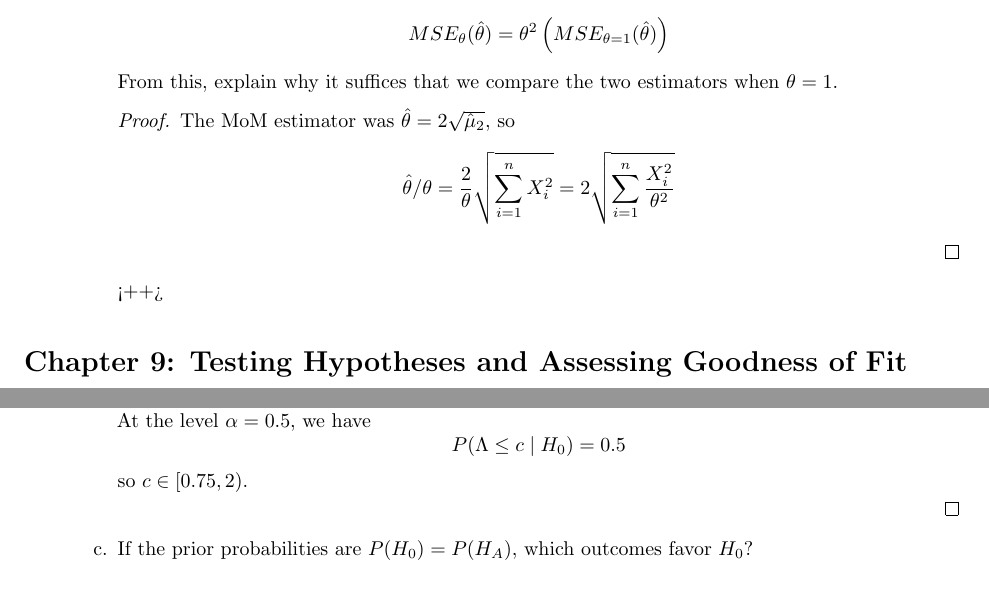
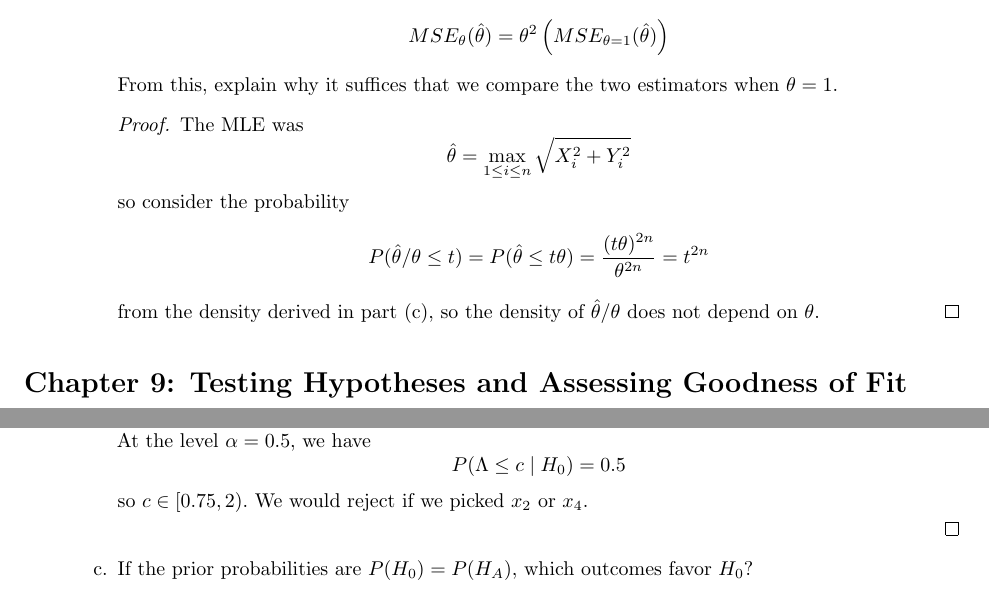
Before and after one commit to azhao9/latex-docs, a LaTeX problem sheet (stat/hw6/hw6.tex): two parts of pages 11 and 13 of 16, joined at a grey line, cut so that both start at the same text. The pictures show the PDF file stat/hw6/hw6.pdf that the author committed with the source.

Commit message:
finished stat hw6

```diff
--- a/stat/hw6/hw6.tex
+++ b/stat/hw6/hw6.tex
@@ -294,8 +294,8 @@
 
 			\item Show that for the method of moments estimator and the MLE, is it the case that the distribution of $\hat{\theta}/\theta$ does not depend on $\theta.$ Explain why this means we can write \[MSE_\theta(\hat{\theta})=\theta^2\left( MSE_{\theta=1}(\hat{\theta}) \right)\] From this, explain why it suffices that we compare the two estimators when $\theta=1.$
 				\begin{proof}
-					The MoM estimator was $\hat{\theta}=2\sqrt{\hat{\mu}_2},$ so \[\hat{\theta}/\theta = \frac{2}{\theta}\sqrt{\sum_{i=1}^{n} X_i^2} = 2\sqrt{\sum_{i=1}^{n}\frac{X_i^2}{\theta^2}}\]
-				\end{proof}<++>
+					The MLE was \[\hat{\theta}=\max_{1\le i\le n}\sqrt{X_i^2+Y_i^2}\] so consider the probability \[P(\hat{\theta}/\theta \le t) = P(\hat{\theta}\le t\theta) = \frac{(t\theta)^{2n}}{\theta^{2n}} = t^{2n}\] from the density derived in part (c), so the density of $\hat{\theta}/\theta$ does not depend on $\theta.$
+				\end{proof}
 
 		\end{enumerate}
 
@@ -409,9 +409,9 @@
 							$p(\lambda)$ & 0.2 & 0.3 & 0.2 & 0.3
 						\end{tabular}
 					\end{center}
-					Thus, at the level $\alpha=0.2,$ we have \[P(\Lambda\le c \mid H_0) = 0.2\] so $c\in [0.5, 0.75)$ defines the upper bound of the rejection region.
+					Thus, at the level $\alpha=0.2,$ we have \[P(\Lambda\le c \mid H_0) = 0.2\] so $c\in [0.5, 0.75)$ defines the upper bound of the rejection region. We would reject if we picked $x_4.$
 
-					At the level $\alpha=0.5,$ we have \[P(\Lambda\le c\mid H_0) = 0.5\] so $c\in [0.75, 2).$
+					At the level $\alpha=0.5,$ we have \[P(\Lambda\le c\mid H_0) = 0.5\] so $c\in [0.75, 2).$ We would reject if we picked $x_2$ or $x_4.$
 
 				\end{soln}
 
```
Also changed, not shown: stat/hw6/hw6.pdf, stat/hw6/hw6.tex (2 more changed lines).
